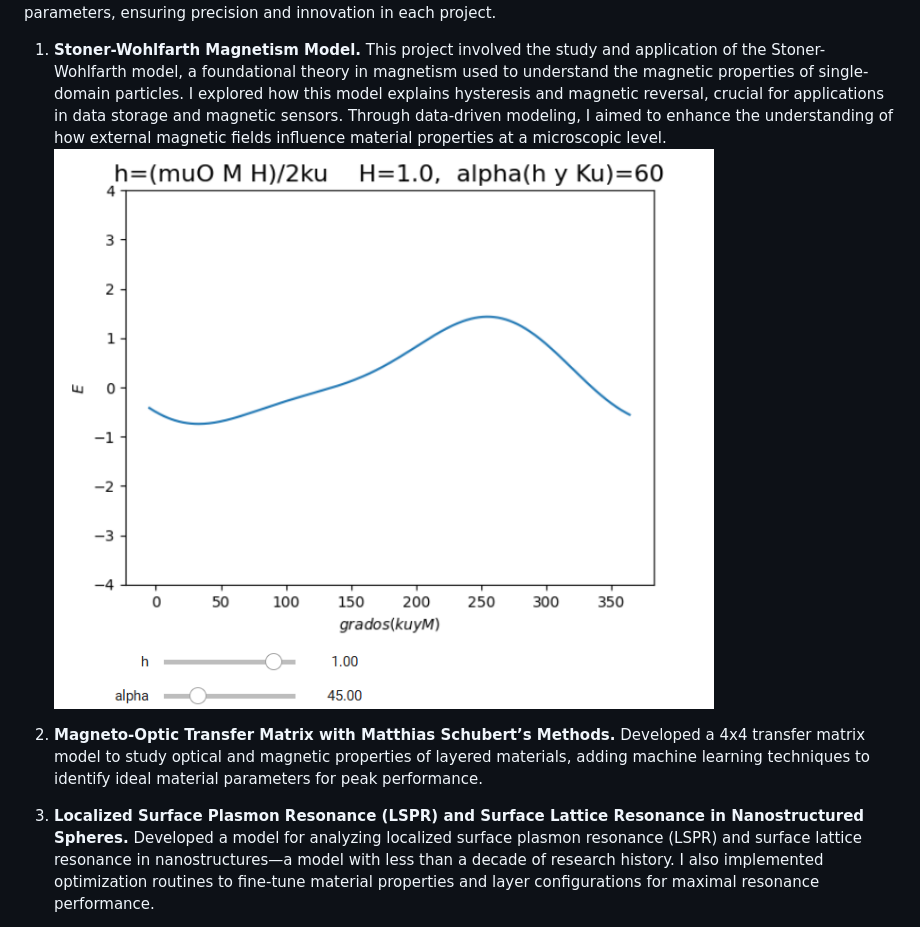
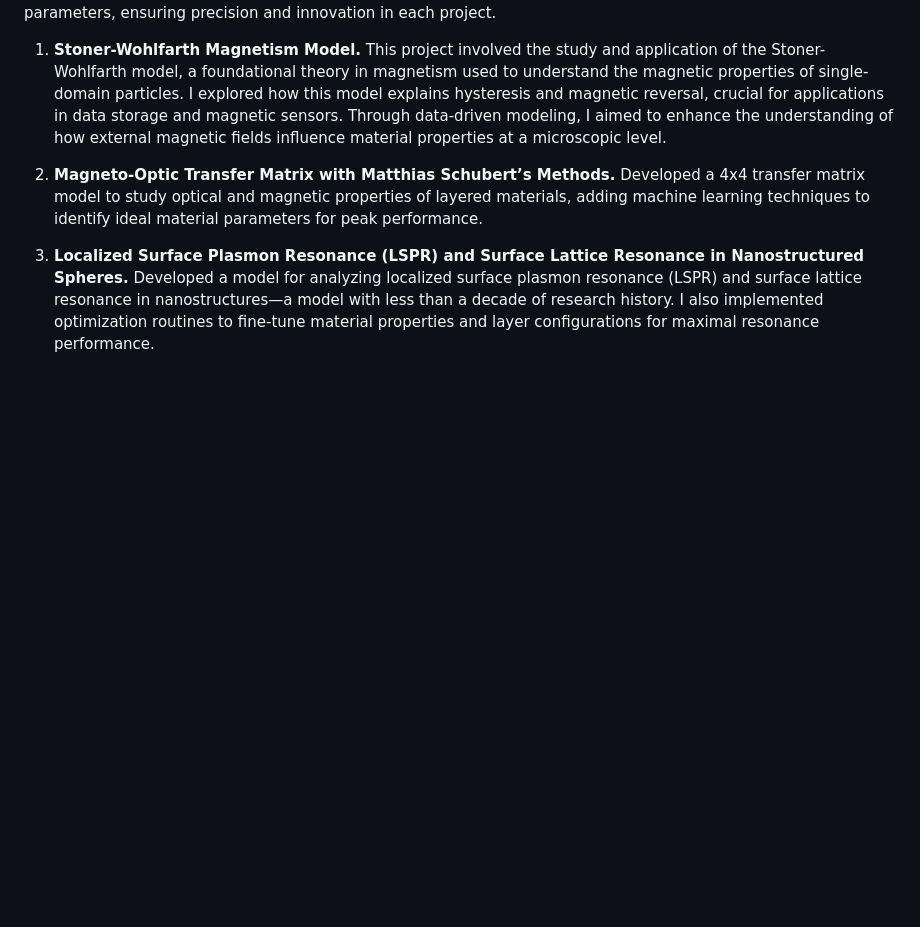
Before and after one commit to lPablin/Pablo-Portfolio, a Markdown page: README.md, the part around the change. GitHub-like rendering; blank space fills up the shorter version.

```diff
--- a/README.md
+++ b/README.md
@@ -38,7 +38,6 @@ Each of these projects was developed entirely from scratch, reflecting my commit
 
 1. **Stoner-Wohlfarth Magnetism Model.**
    This project involved the study and application of the Stoner-Wohlfarth model, a foundational theory in magnetism used to understand the magnetic properties of single-domain particles. I explored how this model explains hysteresis and magnetic reversal, crucial for applications in data storage and magnetic sensors. Through data-driven modeling, I aimed to enhance the understanding of how external magnetic fields influence material properties at a microscopic level.
-![stoner](Stoner.png)
 
 2. **Magneto-Optic Transfer Matrix with Matthias Schubert’s Methods.**
    Developed a 4x4 transfer matrix model to study optical and magnetic properties of layered materials, adding machine learning techniques to identify ideal material parameters for peak performance.
```
